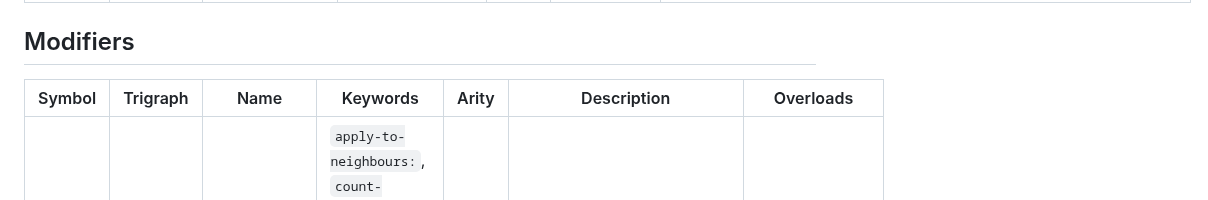
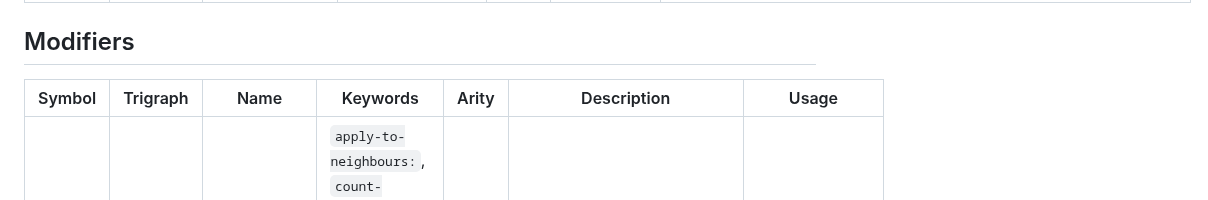
Before and after one commit to Vyxal/Vyxal, a Markdown page: documentation/table.md, the part around the change. GitHub-like rendering.

Commit message:
Refresh element and/or trigraph docs from recent commit

```diff
--- a/documentation/table.md
+++ b/documentation/table.md
@@ -253,7 +253,7 @@
 
 ## Modifiers
 
-| Symbol | Trigraph | Name | Keywords | Arity | Description | Overloads |
+| Symbol | Trigraph | Name | Keywords | Arity | Description | Usage |
  --- | --- | --- | --- | --- | --- | --- |
  <code>ᵃ</code> | <code>#^a</code> | Apply to Neighbours \| Number of Truthy Elements | `apply-to-neighbours:`, `count-truthy:`, `apply-neighbours:`, `apply-to-neighbors:`, `apply-neighbors:`, `2lvf:`, `twolif:`, `to-pairs:`, `to-overlaps:`, `count:` | 1 | To each overlapping pair, reduce it by an element<br>Apply a dyadic element for all pairs of neighboring elements.<br>Count the number of truthy elements in a list under a mondaic element | <code>ȧf<monad>: Count how many items in a list are truthy after applying f to each</code><br><code>ᵃf<dyad>: equivalent to pushing the function, then calling ȧ</code>
  <code>ᵇ</code> | <code>#^b</code> | Apply Without Popping \| Remove Duplicates by | `without-popping:`, `peek:`, `dedup-by:`, `remove-duplicates-by:` | 1 | Apply a 2+ arity element to the stack without popping<br>Remove duplicates from a list by an element | <code>ᵇf<dyad|triad|tetrad>: apply f to the stack without popping</code><br><code>ᵇf<monad>: remove duplicates from a list by applying f to each pair of elements</code>
```
